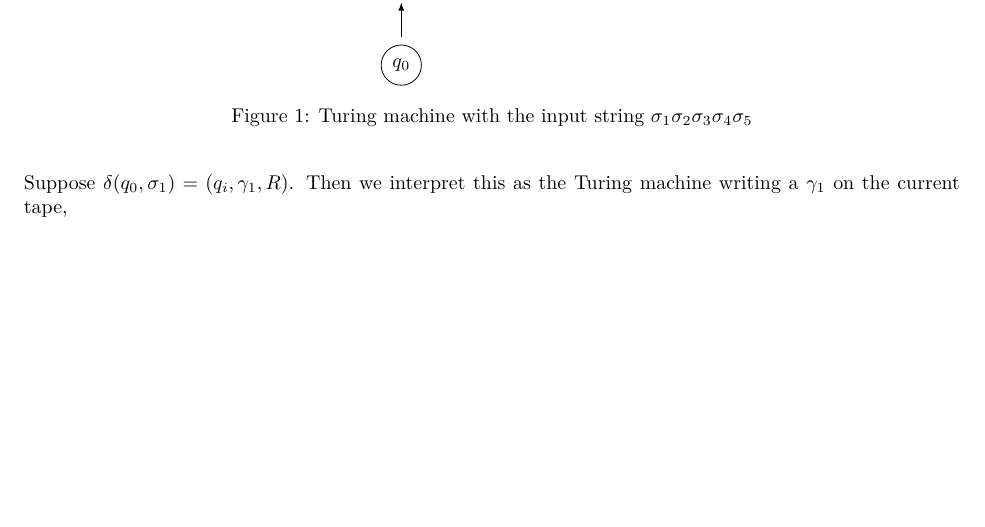
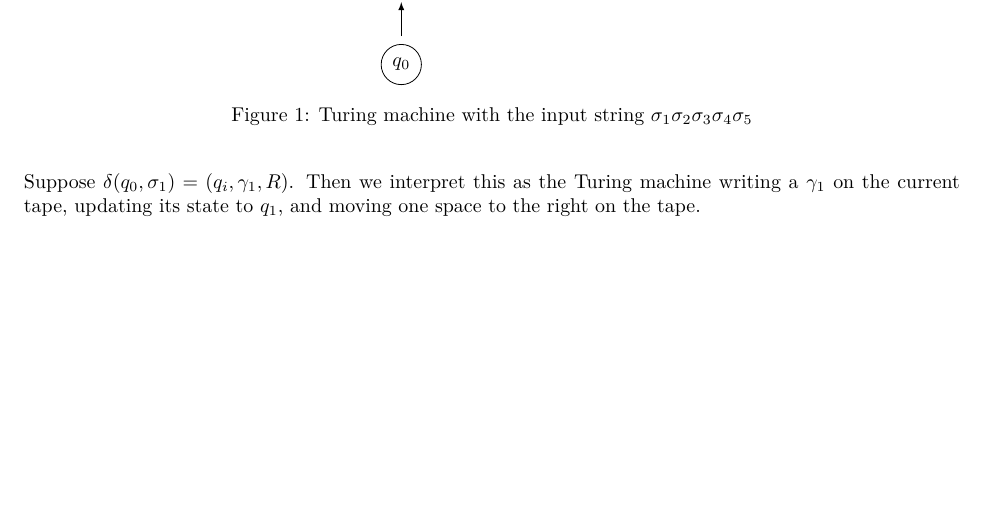
Before and after one commit to redpanda1234/181-project, a LaTeX document (report/proposal.tex): part of page 2 of 2, cut so that both start at the same text. The pictures show the PDF file report/proposal.pdf that the author committed with the source.

Commit message:
Finished a sentence in the proposal

```diff
--- a/report/proposal.tex
+++ b/report/proposal.tex
@@ -190,6 +190,6 @@ everywhere else:
 \end{figure}
 Suppose $\delta(q_0, \sigma_1) = (q_i, \gamma_1, R)$. Then we
 interpret this as the Turing machine writing a $\gamma_1$ on the
-current tape,
+current tape, updating its state to $q_1$, and moving one space to the right on the tape.
 
 \end{document}
```
Also changed, not shown: report/proposal.pdf.
